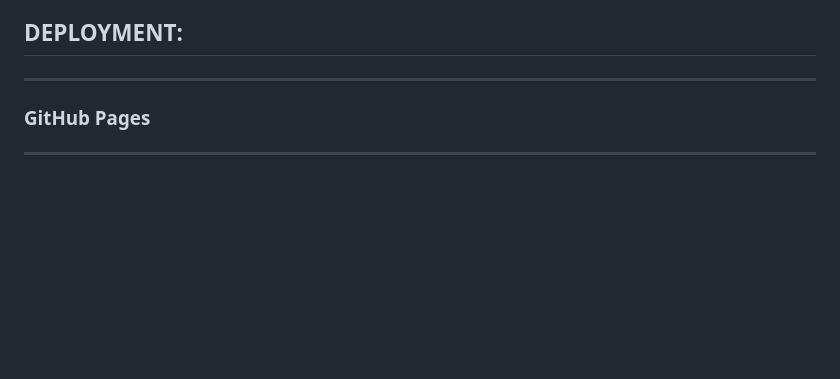
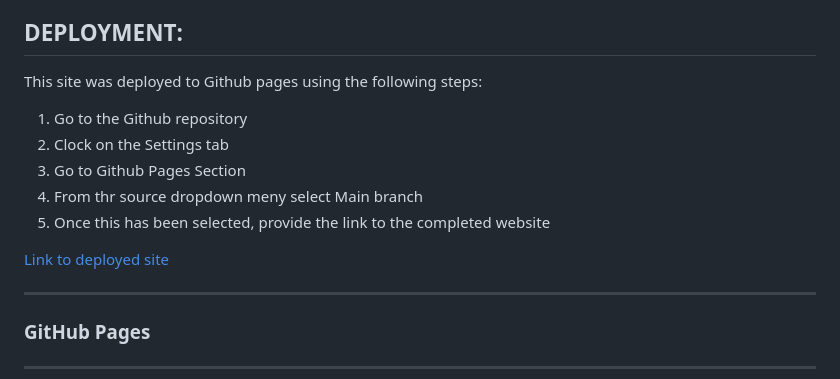
Before and after one commit to stephaniecrocker91/simplywellness, a Markdown page: README.md, the part around the change printed below. Drawn GitHub-style; blank space fills up the shorter version.

Commit message:
Updated REASME file deployment section, and linked webiste.

```diff
--- a/README.md
+++ b/README.md
@@ -326,6 +326,17 @@ OMG HELP ME KILL ME NOW
 
 DEPLOYMENT:
 -----------
+
+This site was deployed to Github pages using the following steps:
+
+1. Go to the Github repository
+2. Clock on the Settings tab
+3. Go to Github Pages Section
+4. From thr source dropdown meny select Main branch
+5. Once this has been selected, provide the link to the completed website
+
+[Link to deployed site](https://stephaniecrocker91.github.io/simplywellness/)
+
 
 * * *
 
```
Also changed, not shown: other parts of README.md (+1 -1 lines), assets/images/inclusive1.png (renamed from assets/images/image1.png), assets/images/inclusive2.png (renamed from assets/images/image2.png), assets/images/inclusive3.png (renamed from assets/images/image3.png).
